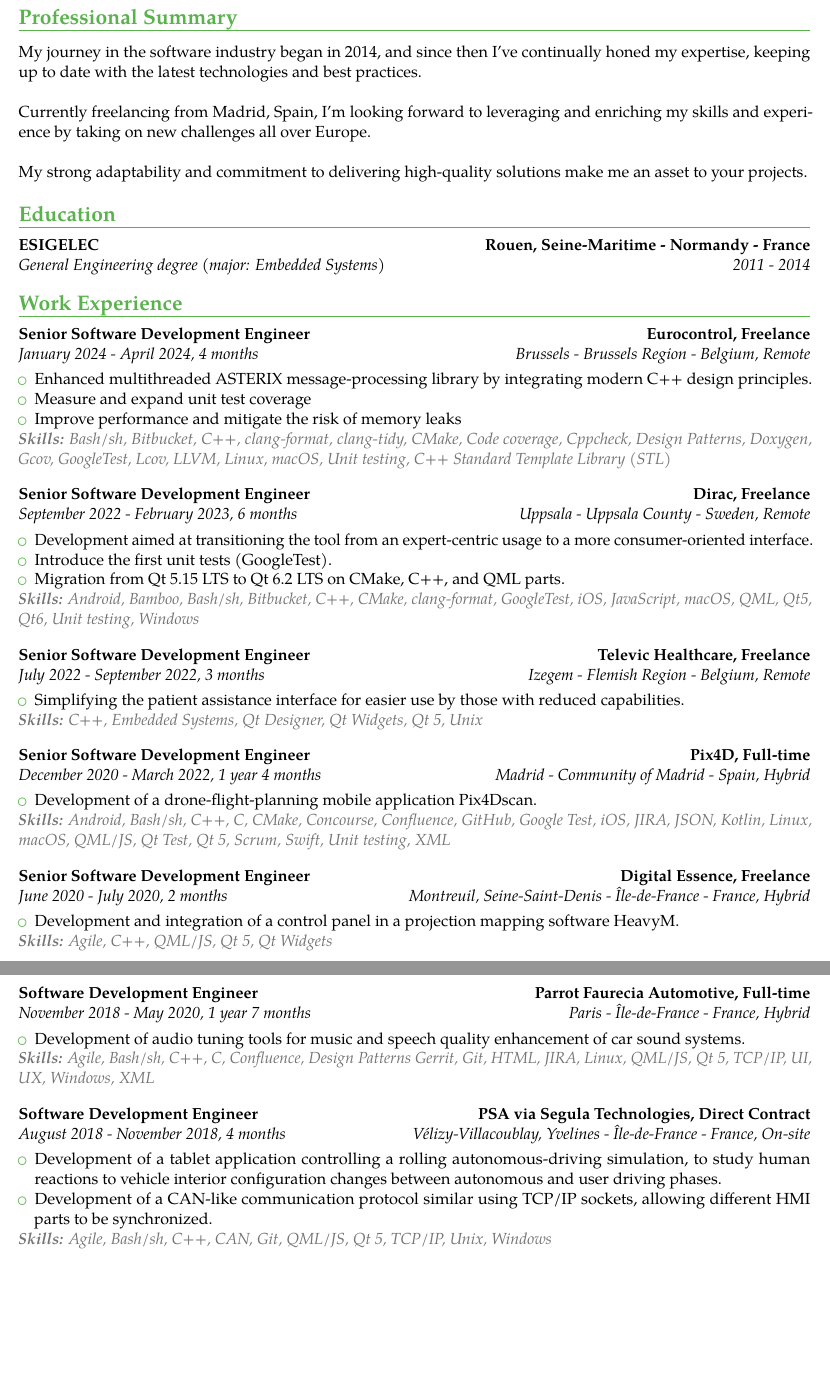
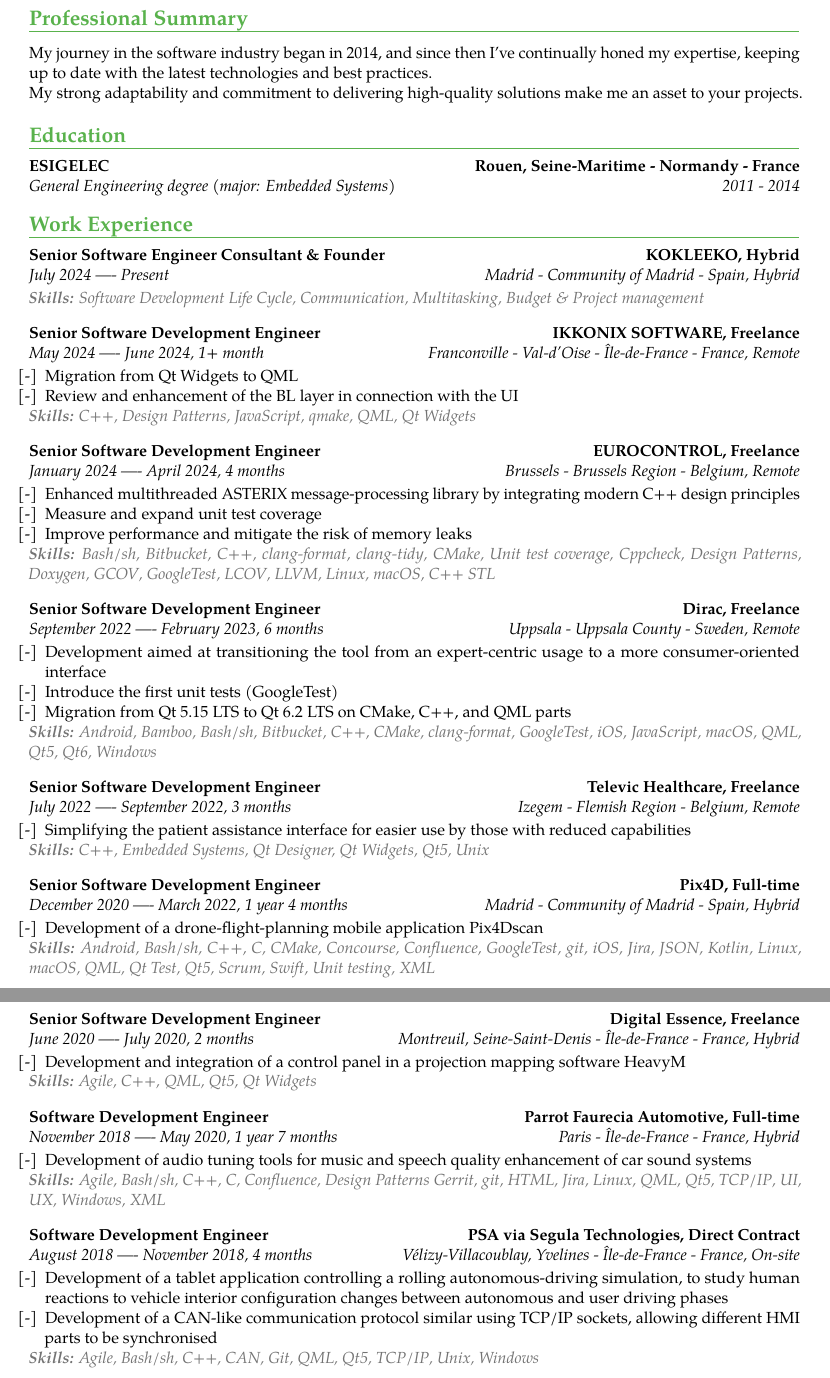
Before and after one commit to johanremilien/resume, a LaTeX CV (RJA_SDE_RESUME.tex): two parts of pages 1 and 2 of 2, joined at a grey line, cut so that both start at the same text, the shorter picture padded with empty space. Compiled offline with pdfLaTeX.

Commit message:
Update resume

```diff
--- a/RJA_SDE_RESUME.tex
+++ b/RJA_SDE_RESUME.tex
@@ -5,11 +5,12 @@
 \usepackage[utf8]{inputenc}
 \usepackage[T1]{fontenc}
 
-\usepackage[top=1.0cm, bottom=1.5cm, left=1.0cm, right=1.0cm]{geometry}
+\usepackage[top=1.25cm, bottom=1.25cm, left=1.25cm, right=1.25cm]{geometry}
 
 \recomputelengths
 
 \usepackage[english]{babel}
+\usepackage{pdfcomment}
 
 \firstname{Johan, Axel}
 \familyname{REMILIEN}
@@ -24,17 +25,18 @@
 \social[github]{johanremilien}
 \social[stackoverflow]{12080818/johanremilien}
 
-\extrainfo{\textcolor{color0}{\textbf{Software Development Engineer Qt | C++ | QML (since 2014)}}}
+\extrainfo{\textcolor{color0}{\textbf{Software Development Engineer Qt | C++ | \pdftooltip{QML}{Qt Modeling Language} (since 2014)}}}
 
 \begin{document}
 
 \makecvtitle
 \vspace{-2.5\baselineskip}
 
+\renewcommand{\labelitemi}{[-]}
+
 \section{Professional Summary}
 \cvitem{}{
-My journey in the software industry began in 2014, and since then I've continually honed my expertise, keeping up to date with the latest technologies and best practices.\newline\newline
-Currently freelancing from Madrid, Spain, I'm looking forward to leveraging and enriching my skills and experience by taking on new challenges all over Europe.\newline\newline
+My journey in the software industry began in 2014, and since then I've continually honed my expertise, keeping up to date with the latest technologies and best practices.\newline
 My strong adaptability and commitment to delivering high-quality solutions make me an asset to your projects.
 }
 
@@ -52,72 +54,107 @@
 %{Description}
 
 \cventry
+{Madrid - Community of Madrid - Spain, Hybrid}
+{July 2024 —- Present}
+{Senior Software Engineer Consultant \& Founder}
+{\href{https://kokleeko.io}{KOKLEEKO}, Hybrid}
+{}
+{}
+{{\textcolor{color2}{\textit{\textbf{Skills:}
+  Software Development Life Cycle,
+  Communication, Multitasking,
+  Budget \& Project management
+  \newline
+}}}}
+
+\cventry
+{Franconville - Val-d'Oise - Île-de-France - France, Remote}
+{May 2024 —- June 2024}
+{Senior Software Development Engineer}
+{\href{https://ikkonix.com}{IKKONIX SOFTWARE}, Freelance}
+{1+ month}
+{}
+{
+\begin{itemize}
+	\item Migration from Qt Widgets to \pdftooltip{QML}{Qt Modeling Language}
+   \item Review and enhancement of the \pdftooltip{BL}{Business Logic} layer in connection with the \pdftooltip{UI}{User Interface}
+\end{itemize}
+
+{\textcolor{color2}{\textit{\textbf{Skills:}
+	C++,
+	Design Patterns,
+	JavaScript,
+	\href{https://doc.qt.io/qt-6/qmake-manual.html}{qmake},
+   \pdftooltip{QML}{Qt Modeling Language},
+   Qt Widgets
+	\newline
+}}}}
+
+\cventry
 {Brussels - Brussels Region - Belgium, Remote}
-{January 2024 - April 2024}
+{January 2024 —- April 2024}
 {Senior Software Development Engineer}
-{\href{https://www.eurocontrol.int/}{Eurocontrol}, Freelance}
+{\href{https://www.eurocontrol.int}{EUROCONTROL}, Freelance}
 {4 months}
 {}
 {
 \begin{itemize}
-	\item Enhanced multithreaded \href{https://www.eurocontrol.int/asterix}{ASTERIX} message-processing library by integrating modern C++ design principles.
+	\item Enhanced multithreaded \href{https://www.eurocontrol.int/asterix}{ASTERIX} message-processing library by integrating modern C++ design principles
    \item Measure and expand unit test coverage
    \item Improve performance and mitigate the risk of memory leaks
 \end{itemize}
 
 {\textcolor{color2}{\textit{\textbf{Skills:}
 	Bash/sh,
-	Bitbucket,
+	\href{https://bitbucket.org}{Bitbucket},
 	C++,
-	clang-format,
-	clang-tidy,
-	CMake,
-	Code coverage,
-	Cppcheck,
+	\href{https://clang.llvm.org/docs/ClangFormat.html}{clang-format},
+	\href{https://clang.llvm.org/extra/clang-tidy/}{clang-tidy},
+	\href{https://cmake.org}{CMake},
+	Unit test coverage,
+	\href{http://cppcheck.sourceforge.net}{Cppcheck},
 	Design Patterns,
-	Doxygen,
-	Gcov,
-	GoogleTest,
-	Lcov,
-	LLVM,
+	\href{https://www.doxygen.nl}{Doxygen},
+	\pdftooltip{GCOV}{GNU Coverage},
+	\href{https://github.com/google/googletest}{GoogleTest},
+	\pdftooltip{LCOV}{Linux Test Project Code Coverage},
+	\pdftooltip{LLVM}{Low Level Virtual Machine},
 	Linux,
 	macOS,
-	Unit testing,
-	C++ Standard Template Library (STL)
+	C++ \pdftooltip{STL}{Standard Template Library}
 	\newline
 }}}}
 
 
 \cventry
 {Uppsala - Uppsala County - Sweden, Remote}
-{September 2022 - February 2023}
+{September 2022 —- February 2023}
 {Senior Software Development Engineer}
 {\href{https://www.dirac.com}{Dirac}, Freelance}
 {6 months}
 {}
 {
 \begin{itemize}
-	\item Development aimed at transitioning the tool from an expert-centric usage to a more consumer-oriented interface.
-	\item Introduce the first unit tests (\href{https://google.github.io/googletest/}{GoogleTest}).
-	\item Migration from Qt \href{https://doc.qt.io/qt-5/}{5.15 LTS} to \href{https://doc.qt.io/qt-6.2/}{Qt 6.2 LTS} on CMake, C++, and QML parts.
+	\item Development aimed at transitioning the tool from an expert-centric usage to a more consumer-oriented interface
+	\item Introduce the first unit tests (\href{https://google.github.io/googletest/}{GoogleTest})
+	\item Migration from Qt \href{https://doc.qt.io/qt-5/}{5.15 LTS} to \href{https://doc.qt.io/qt-6.2/}{Qt 6.2 LTS} on \href{https://cmake.org}{CMake}, C++, and QML parts
 \end{itemize}
 
 {\textcolor{color2}{\textit{\textbf{Skills:}
 	Android,
-	Bamboo,
+	\href{https://www.atlassian.com/software/bamboo}{Bamboo},
 	Bash/sh,
-	Bitbucket,
+	\href{https://bitbucket.org}{Bitbucket},
 	C++,
-	CMake,
-	clang-format,
-	GoogleTest,
+	\href{https://cmake.org}{CMake},
+	\href{https://clang.llvm.org/docs/ClangFormat.html}{clang-format},
+	\href{https://github.com/google/googletest}{GoogleTest},
 	iOS,
 	JavaScript,
 	macOS,
-	QML,
+	\pdftooltip{QML}{Qt Modeling Language},
    Qt5,
 	Qt6,
-	Unit testing,
 	Windows
 	\newline
 }}}}
@@ -125,21 +162,21 @@
 
 \cventry
 {Izegem - Flemish Region - Belgium, Remote}
-{July 2022 - September 2022}
+{July 2022 —- September 2022}
 {Senior Software Development Engineer}
 {\href{https://www.televic.com/en/healthcare}{Televic Healthcare}, Freelance}
 {3 months}
 {}
 {
 \begin{itemize}
-	\item Simplifying the patient assistance interface for easier use by those with reduced capabilities.
+	\item Simplifying the patient assistance interface for easier use by those with reduced capabilities
 \end{itemize}
 {\textcolor{color2}{\textit{\textbf{Skills:}
 	C++,
 	Embedded Systems,
 	Qt Designer,
 	Qt Widgets,
-	Qt 5,
+	Qt5,
 	Unix
 	\newline
 }}}}
@@ -147,58 +184,58 @@
 
 \cventry
 {Madrid - Community of Madrid - Spain, Hybrid}
-{December 2020 - March 2022}
+{December 2020 —- March 2022}
 {Senior Software Development Engineer}
 {\href{https://www.pix4d.com}{Pix4D}, Full-time}
 {1 year 4 months}
 {}
 {
 \begin{itemize}
-	\item Development of a drone-flight-planning mobile application \href{https://www.pix4d.com/es/producto/pix4dscan}{Pix4Dscan}.
+	\item Development of a drone-flight-planning mobile application \href{https://www.pix4d.com/es/producto/pix4dscan}{Pix4Dscan}
 \end{itemize}
 {\textcolor{color2}{\textit{\textbf{Skills:}
 	Android,
 	Bash/sh,
 	C++,
 	C,
-	CMake,
-	Concourse,
-	Confluence,
-	GitHub,
-	Google Test,
+	\href{https://cmake.org}{CMake},
+	\href{https://concourse-ci.org}{Concourse},
+	\href{https://www.atlassian.com/software/confluence}{Confluence},
+	\href{https://github.com/google/googletest}{GoogleTest},
+	git,
 	iOS,
-	JIRA,
-	JSON,
-	Kotlin,
+	Jira,
+	\pdftooltip{JSON}{JavaScript Object Notation},
+	\href{https://kotlinlang.org}{Kotlin},
 	Linux,
 	macOS,
-	QML/JS,
+	\pdftooltip{QML}{Qt Modeling Language},
 	Qt Test,
-	Qt 5,
+	Qt5,
 	Scrum,
-	Swift,
+	\href{https://swift.org}{Swift},
 	Unit testing,
-	XML
+	\pdftooltip{XML}{eXtensible Markup Language}
 	\newline
 }}}}
 
 
 \cventry
 {Montreuil, Seine-Saint-Denis - Île-de-France - France, Hybrid}
-{June 2020 - July 2020}
+{June 2020 —- July 2020}
 {Senior Software Development Engineer}
-{\href{https://digitalessence.fr/en/}{Digital Essence}, Freelance}
+{\href{https://digitalessence.fr/en}{Digital Essence}, Freelance}
 {2 months}
 {}
 {
 \begin{itemize}
-\item Development and integration of a control panel in a projection mapping software \href{https://www.heavym.net}{HeavyM}.
+\item Development and integration of a control panel in a projection mapping software \href{https://www.heavym.net}{HeavyM}
 \end{itemize}
 {\textcolor{color2}{\textit{\textbf{Skills:}
 	Agile,
 	C++,
-	QML/JS,
-	Qt 5,
+	\pdftooltip{QML}{Qt Modeling Language},
+	Qt5,
 	Qt Widgets
 	\newline
 }}}}
@@ -206,58 +243,58 @@
 
 \cventry
 {Paris - Île-de-France - France, Hybrid}
-{November 2018 - May 2020}
+{November 2018 —- May 2020}
 {Software Development Engineer}
 {\href{https://www.faurecia-clarion.com}{Parrot Faurecia Automotive}, Full-time}
 {1 year 7 months}
 {}
 {
 \begin{itemize}
-\item Development of audio tuning tools for music and speech quality enhancement of car sound systems.
+\item Development of audio tuning tools for music and speech quality enhancement of car sound systems
 \end{itemize}
 {\textcolor{color2}{\textit{\textbf{Skills:}
 	Agile,
 	Bash/sh,
 	C++,
 	C,
-	Confluence,
+	\href{https://www.atlassian.com/software/confluence}{Confluence},
 	Design Patterns
-	Gerrit,
-	Git,
-	HTML,
-	JIRA,
+	\href{https://www.gerritcodereview.com}{Gerrit},
+	git,
+	\pdftooltip{HTML}{HyperText Markup Language},
+	\href{https://www.atlassian.com/software/jira}{Jira},
 	Linux,
-	QML/JS,
-	Qt 5,
-	TCP/IP,
-	UI,
-	UX,
+	\pdftooltip{QML}{Qt Modeling Language},
+	Qt5,
+	\pdftooltip{TCP/IP}{Transmission Control Protocol/Internet Protocol},
+   \pdftooltip{UI}{User Interface},
+   \pdftooltip{UX}{User Experience},
 	Windows,
-	XML
+	\pdftooltip{XML}{eXtensible Markup Language}
 	\newline
 }}}}
 
 \cventry
 {Vélizy-Villacoublay, Yvelines - Île-de-France - France, On-site}
-{August 2018 - November 2018}
+{August 2018 —- November 2018}
 {Software Development Engineer}
 {\href{https://www.groupe-psa.com/en/}{PSA} via \href{https://www.segulatechnologies.com/en/}{Segula Technologies}, Direct Contract}
 {4 months}
 {}
 {
 \begin{itemize}
-	\item Development of a tablet application controlling a rolling autonomous-driving simulation, to study human reactions to vehicle interior configuration changes between autonomous and user driving phases.
-	\item Development of a CAN-like communication protocol similar using TCP/IP sockets, allowing different HMI parts to be synchronized.
+	\item Development of a tablet application controlling a rolling autonomous-driving simulation, to study human reactions to vehicle interior configuration changes between autonomous and user driving phases
+	\item Development of a \pdftooltip{CAN}{Controller Area Network}-like communication protocol similar using \pdftooltip{TCP/IP}{Transmission Control Protocol/Internet Protocol} sockets, allowing different \pdftooltip{HMI}{Human-Machine Interface} parts to be synchronised
 \end{itemize}
 {\textcolor{color2}{\textit{\textbf{Skills:}
 	Agile,
 	Bash/sh,
 	C++,
-	CAN,
+	\pdftooltip{CAN}{Controller Area Network},
 	Git,
-	QML/JS,
-	Qt 5,
-	TCP/IP,
+	\pdftooltip{QML}{Qt Modeling Language},
+	Qt5,
+	\pdftooltip{TCP/IP}{Transmission Control Protocol/Internet Protocol},
 	Unix,
 	Windows
 	\newline
```
Also changed, not shown: RJA_SDE_RESUME.pdf, logo.svg, RJA_SDE_RESUME.tex (99 more changed lines), 1 other file.
